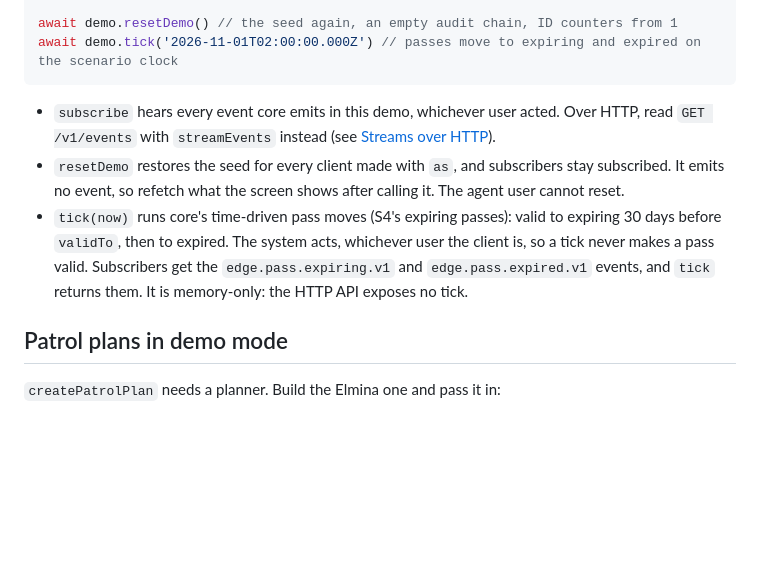
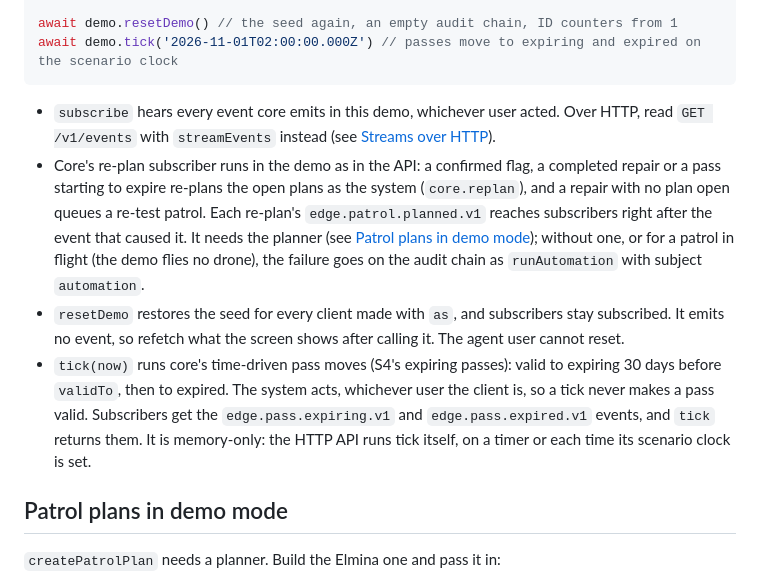
Before and after one commit to TolongLabs/safe-edge, a Markdown page: packages/sdk/README.md, the part around the change. GitHub-like rendering; blank space fills up the shorter version.

Commit message:
docs: describe the drone bridge and re-planning
Co-Authored-By: Claude Opus 5.5 <noreply@anthropic.com>

````diff
--- a/packages/sdk/README.md
+++ b/packages/sdk/README.md
@@ -54,8 +54,9 @@ await demo.tick('2026-11-01T02:00:00.000Z') // passes move to expiring and expir
 ```
 
 - `subscribe` hears every event core emits in this demo, whichever user acted. Over HTTP, read `GET /v1/events` with `streamEvents` instead (see [Streams over HTTP](#streams-over-http-ask-and-events)).
+- Core's re-plan subscriber runs in the demo as in the API: a confirmed flag, a completed repair or a pass starting to expire re-plans the open plans as the system (`core.replan`), and a repair with no plan open queues a re-test patrol. Each re-plan's `edge.patrol.planned.v1` reaches subscribers right after the event that caused it. It needs the planner (see [Patrol plans in demo mode](#patrol-plans-in-demo-mode)); without one, or for a patrol in flight (the demo flies no drone), the failure goes on the audit chain as `runAutomation` with subject `automation`.
 - `resetDemo` restores the seed for every client made with `as`, and subscribers stay subscribed. It emits no event, so refetch what the screen shows after calling it. The agent user cannot reset.
-- `tick(now)` runs core's time-driven pass moves (S4's expiring passes): valid to expiring 30 days before `validTo`, then to expired. The system acts, whichever user the client is, so a tick never makes a pass valid. Subscribers get the `edge.pass.expiring.v1` and `edge.pass.expired.v1` events, and `tick` returns them. It is memory-only: the HTTP API exposes no tick.
+- `tick(now)` runs core's time-driven pass moves (S4's expiring passes): valid to expiring 30 days before `validTo`, then to expired. The system acts, whichever user the client is, so a tick never makes a pass valid. Subscribers get the `edge.pass.expiring.v1` and `edge.pass.expired.v1` events, and `tick` returns them. It is memory-only: the HTTP API runs tick itself, on a timer or each time its scenario clock is set.
 
 ## Patrol plans in demo mode
 
````
Also changed, not shown: packages/providers/README.md (+6 -3 lines).
